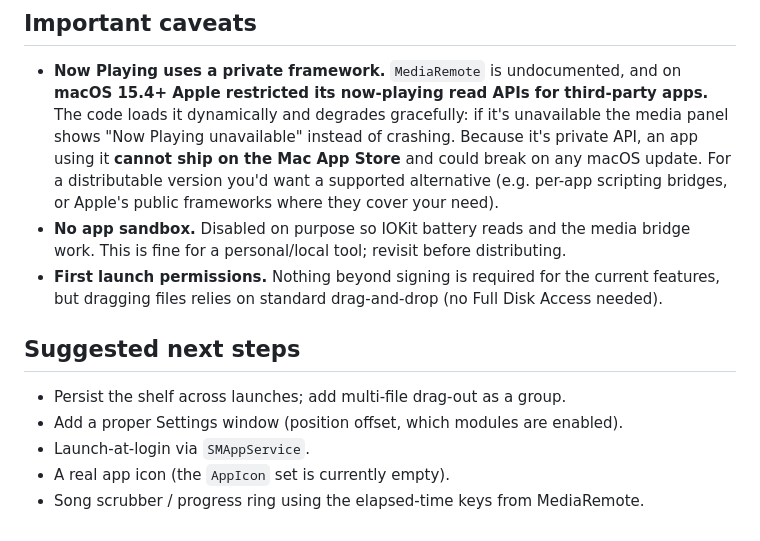
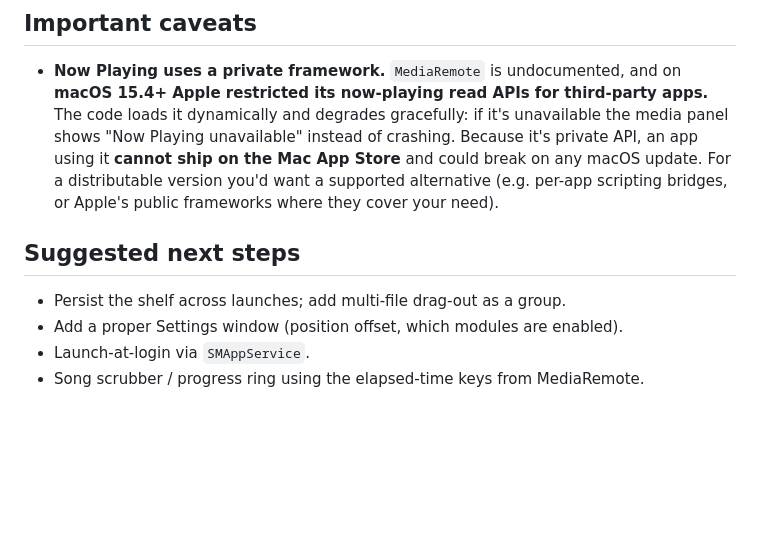
Before and after one commit to xnucade/AloeNotch, a Markdown page: README.md, the part around the change. GitHub-like rendering; blank space fills up the shorter version.

Commit message:
Update README to remove outdated app permissions notes
Removed notes on app sandboxing and first launch permissions from the README.

```diff
--- a/README.md
+++ b/README.md
@@ -57,16 +57,10 @@ as non-notch Macs / external displays (where it renders a simulated strip).
   break on any macOS update. For a distributable version you'd want a supported
   alternative (e.g. per-app scripting bridges, or Apple's public frameworks where
   they cover your need).
-- **No app sandbox.** Disabled on purpose so IOKit battery reads and the media
-  bridge work. This is fine for a personal/local tool; revisit before distributing.
-- **First launch permissions.** Nothing beyond signing is required for the current
-  features, but dragging files relies on standard drag-and-drop (no Full Disk
-  Access needed).
 
 ## Suggested next steps
 
 - Persist the shelf across launches; add multi-file drag-out as a group.
 - Add a proper Settings window (position offset, which modules are enabled).
 - Launch-at-login via `SMAppService`.
-- A real app icon (the `AppIcon` set is currently empty).
 - Song scrubber / progress ring using the elapsed-time keys from MediaRemote.
```
